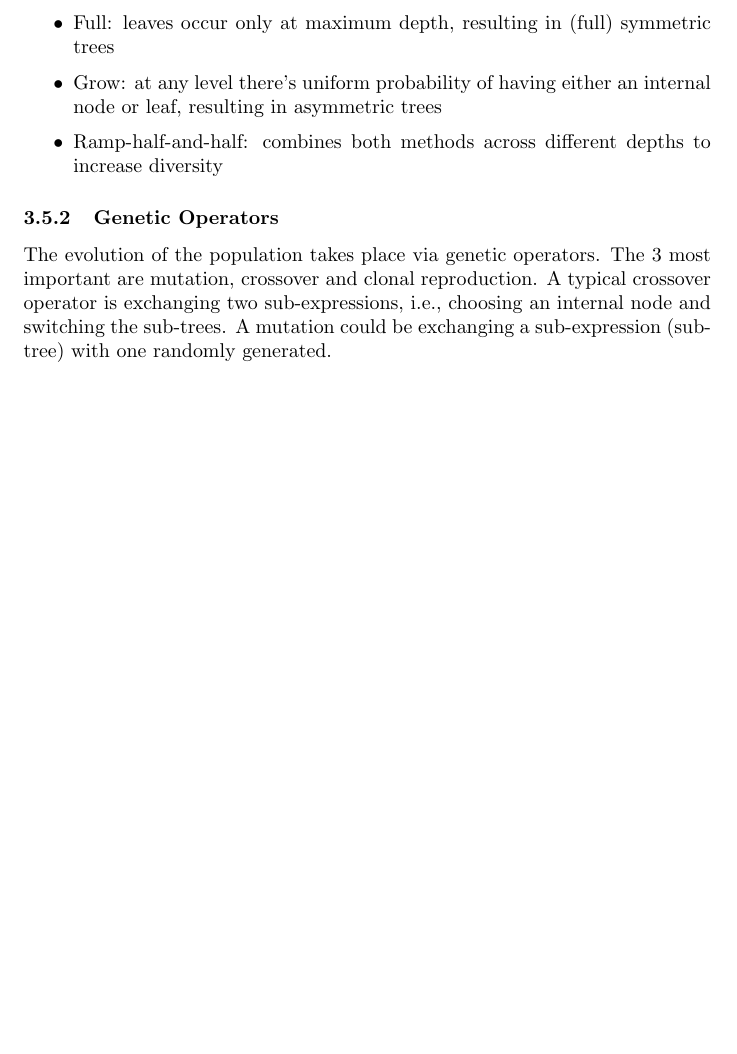
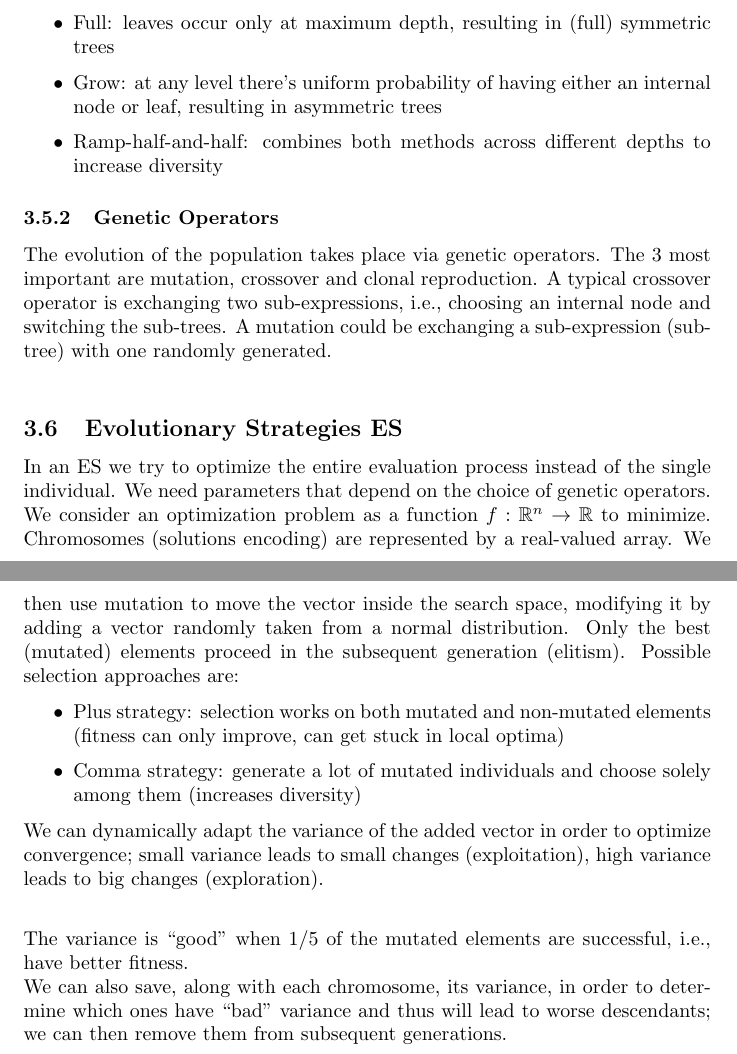
Before and after one commit to MaxL22/ArtificialIntelligence, a LaTeX document (questions/q.tex, which reads questions/chapters/EA.tex): part of page 32 of 32 before the commit and two parts of pages 32 and 33 of 33 after it, the two joined at a grey line, cut so that both start at the same text, the shorter picture padded with empty space. Compiled offline with pdfLaTeX.

Commit message:
Evolutionary strategies

```diff
--- a/questions/chapters/EA.tex
+++ b/questions/chapters/EA.tex
@@ -181,6 +181,19 @@ We need to generate a random population. There's no fixed length for the chromos
 \subsubsection{Genetic Operators}
 The evolution of the population takes place via genetic operators. The 3 most important are mutation, crossover and clonal reproduction. A typical crossover operator is exchanging two sub-expressions, i.e., choosing an internal node and switching the sub-trees. A mutation could be exchanging a sub-expression (sub-tree) with one randomly generated.\\
 
+\subsection{Evolutionary Strategies ES}
+
+In an ES we try to optimize the entire evaluation process instead of the single individual. We need parameters that depend on the choice of genetic operators.\\
+We consider an optimization problem as a function $f: \mathbb{R}^n \rightarrow \mathbb{R}$ to minimize. Chromosomes (solutions encoding) are represented by a real-valued array. We then use mutation to move the vector inside the search space, modifying it by adding a vector randomly taken from a normal distribution. Only the best (mutated) elements proceed in the subsequent generation (elitism). Possible selection approaches are:
+\begin{itemize}
+	\item Plus strategy: selection works on both mutated and non-mutated elements (fitness can only improve, can get stuck in local optima)
+	\item Comma strategy: generate a lot of mutated individuals and choose solely among them (increases diversity)
+\end{itemize}
+
+We can dynamically adapt the variance of the added vector in order to optimize convergence; small variance leads to small changes (exploitation), high variance leads to big changes (exploration). \\
+
+The variance is "good" when $1/5$ of the mutated elements are successful, i.e., have better fitness.\\
+We can also save, along with each chromosome, its variance, in order to determine which ones have "bad" variance and thus will lead to worse descendants; we can then remove them from subsequent generations.\\
+
 %TODO
-% Evolutionary strategies
 % Multi-criteria optimization
```
Also changed, not shown: questions/q.tex (+1 -1 lines), questions/q.pdf.
